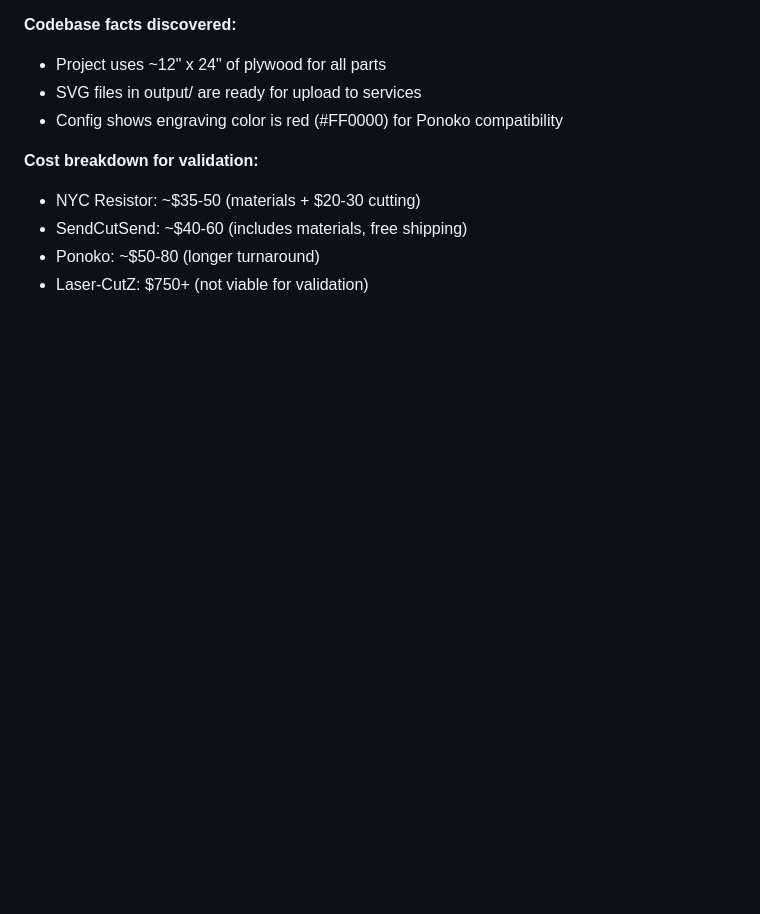
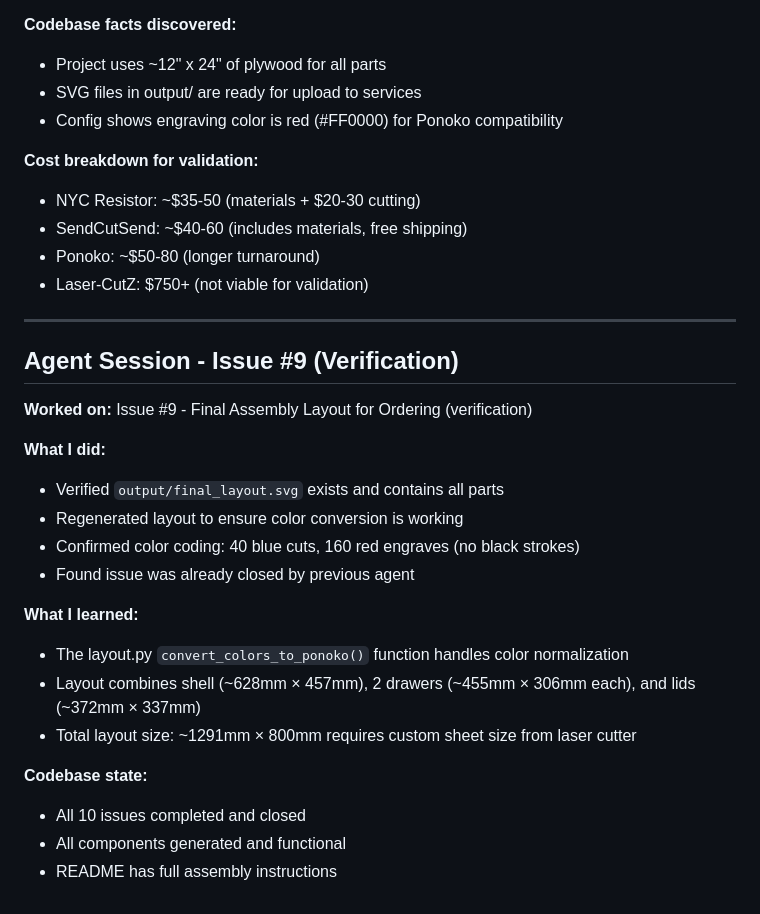
Before and after one commit to Gilbetrar/fax-machine-box, a Markdown page: SESSION_LOG.md, the part around the change. Rendered like a GitHub page; blank space fills up the shorter version.

Commit message:
docs: add session notes for issue #9 verification
All issues now complete.

```diff
--- a/SESSION_LOG.md
+++ b/SESSION_LOG.md
@@ -502,3 +502,25 @@ strict tests that fail, and created Issue #10 to track the config fix.
 - SendCutSend: ~$40-60 (includes materials, free shipping)
 - Ponoko: ~$50-80 (longer turnaround)
 - Laser-CutZ: $750+ (not viable for validation)
+
+---
+
+## Agent Session - Issue #9 (Verification)
+
+**Worked on:** Issue #9 - Final Assembly Layout for Ordering (verification)
+
+**What I did:**
+- Verified `output/final_layout.svg` exists and contains all parts
+- Regenerated layout to ensure color conversion is working
+- Confirmed color coding: 40 blue cuts, 160 red engraves (no black strokes)
+- Found issue was already closed by previous agent
+
+**What I learned:**
+- The layout.py `convert_colors_to_ponoko()` function handles color normalization
+- Layout combines shell (~628mm × 457mm), 2 drawers (~455mm × 306mm each), and lids (~372mm × 337mm)
+- Total layout size: ~1291mm × 800mm requires custom sheet size from laser cutter
+
+**Codebase state:**
+- All 10 issues completed and closed
+- All components generated and functional
+- README has full assembly instructions
```
